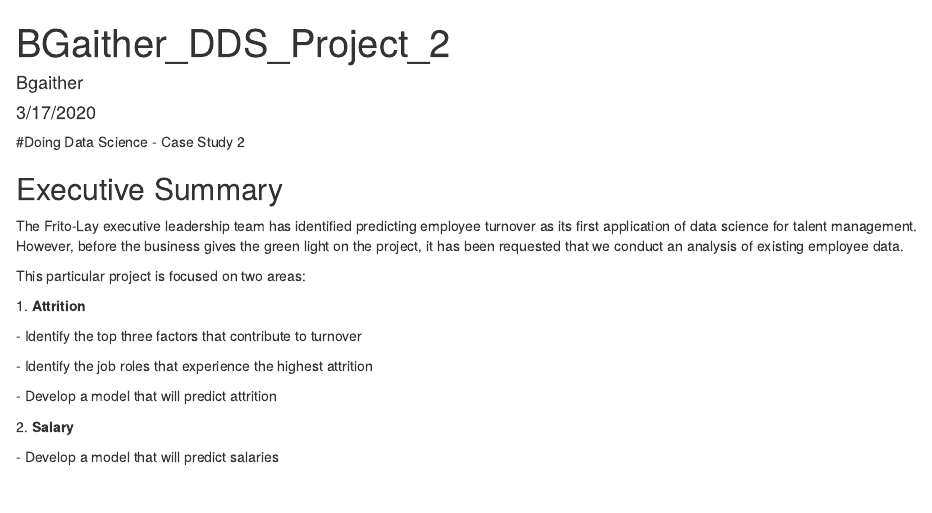
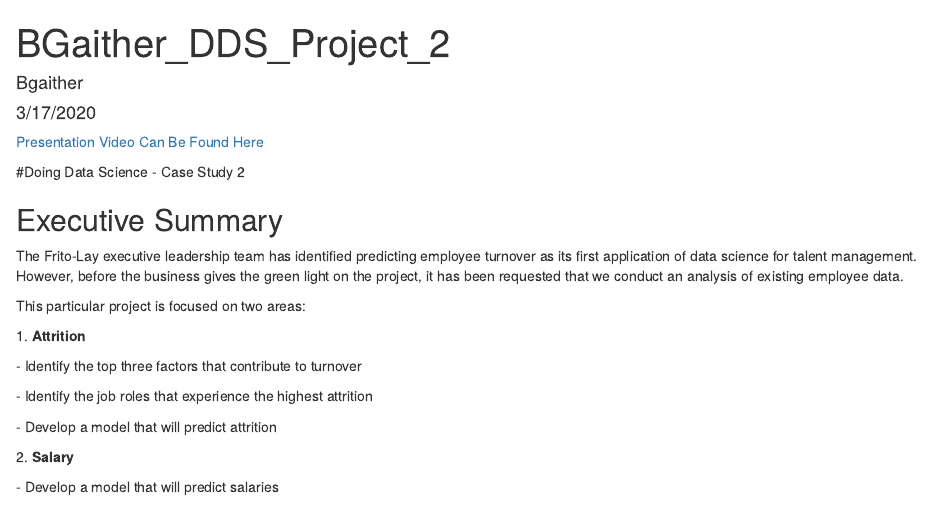
Before and after one commit to beeweezee/CaseStudy2DDS, an R Markdown document (BGaither_DDS_Project_2.Rmd): the page in a window 1100 px wide, from its top. The pictures show the output file BGaither_DDS_Project_2.html that the author committed with the source, opened offline.

Commit message:
added link to video

```diff
--- a/BGaither_DDS_Project_2.Rmd
+++ b/BGaither_DDS_Project_2.Rmd
@@ -4,6 +4,8 @@
 date: "3/17/2020"
 output: html_document
 ---
+<a href="https://youtu.be/3gqwoLxeDtQ">Presentation Video Can Be Found Here</a>
+<p><P>
 
 #Doing Data Science - Case Study 2
 
```
Also changed, not shown: BGaither_DDS_Project_2.html.
